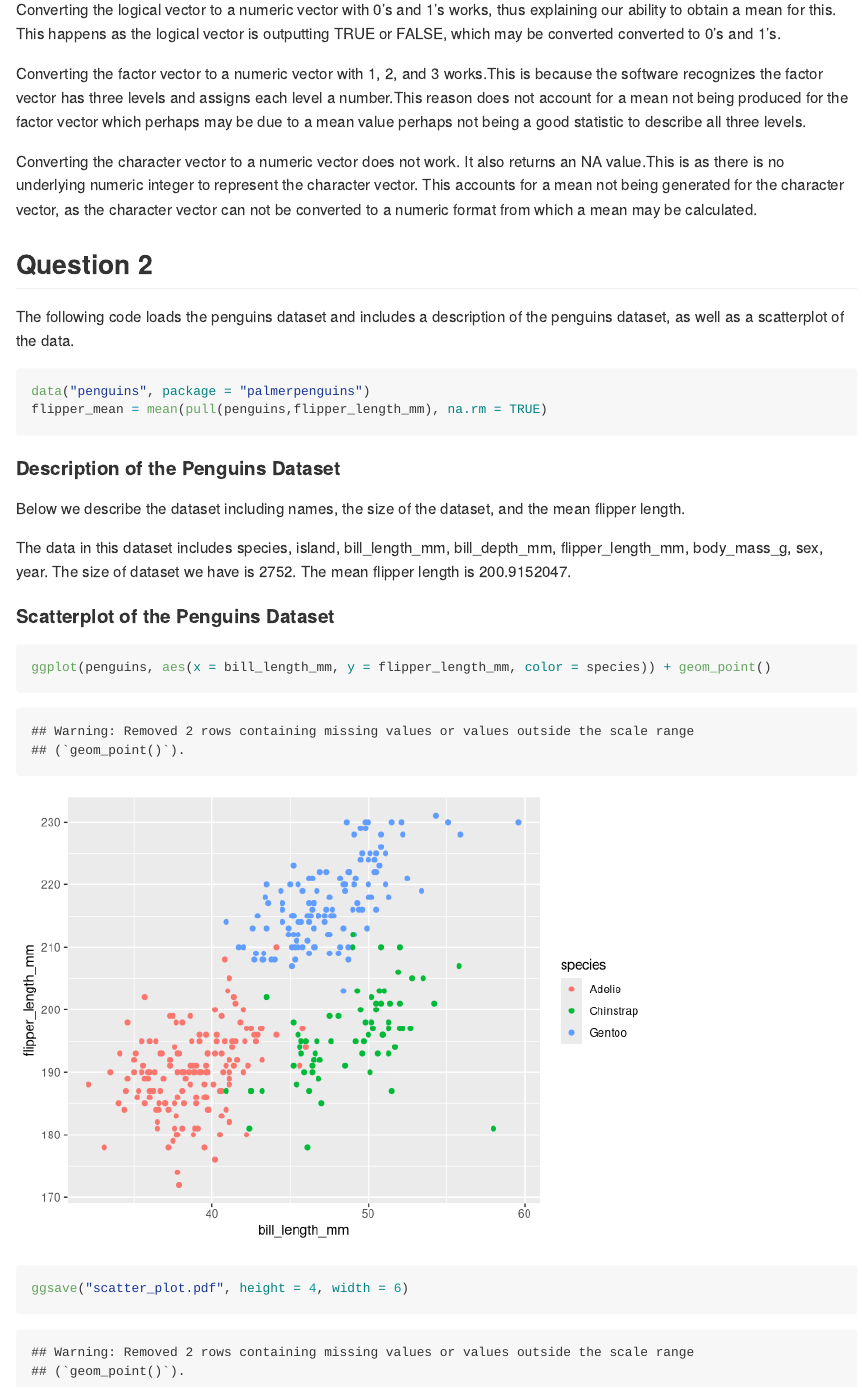
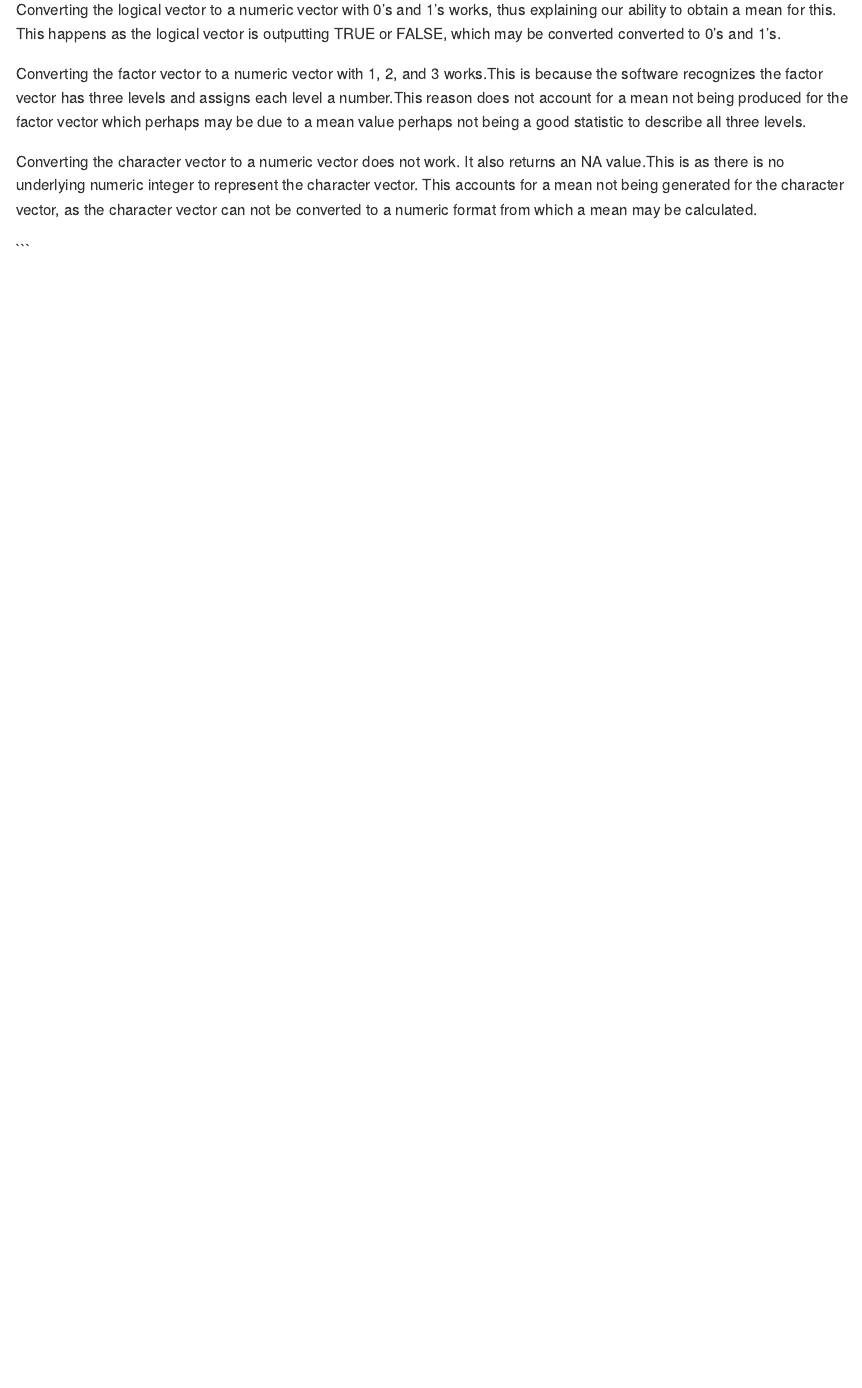
Before and after one commit to KelDel07/p8105_hw1_kdt2119, an R Markdown document (p8105_hw1_kdt2119.Rmd): the page in a window 1100 px wide, from 2180 px down. Rendered offline with R 4.5, knitr and Pandoc, with nearby package versions; code that draws random numbers runs with fixed seeds of ours.

Commit message:
Modified the rmarkdown doc: maintained question 1 solutions, deleted question 2 solutions

````diff
--- a/p8105_hw1_kdt2119.Rmd
+++ b/p8105_hw1_kdt2119.Rmd
@@ -70,27 +70,5 @@ character vector. This accounts for a mean not being generated for the character
 vector, as the character vector can not be converted to a numeric format from which
 a mean may be calculated.
 
-## Question 2
 
-The following code loads the penguins dataset and includes a description
-of the penguins dataset, as well as a scatterplot of the data.
-
-```{r}
-data("penguins", package = "palmerpenguins")
-flipper_mean = mean(pull(penguins,flipper_length_mm), na.rm = TRUE)
 ```
-
-#### Description of the Penguins Dataset
-
-Below we describe the dataset including names,
-the size of the dataset, and the mean flipper length.
-
-
-The data in this dataset includes `r colnames(penguins)`. The size of dataset we have is `r nrow(penguins) * ncol(penguins)`. The mean flipper length is `r flipper_mean`.
-
-#### Scatterplot of the Penguins Dataset
-
-```{r}
-ggplot(penguins, aes(x = bill_length_mm, y = flipper_length_mm, color = species)) + geom_point()
-ggsave("scatter_plot.pdf", height = 4, width = 6)
-```
````
